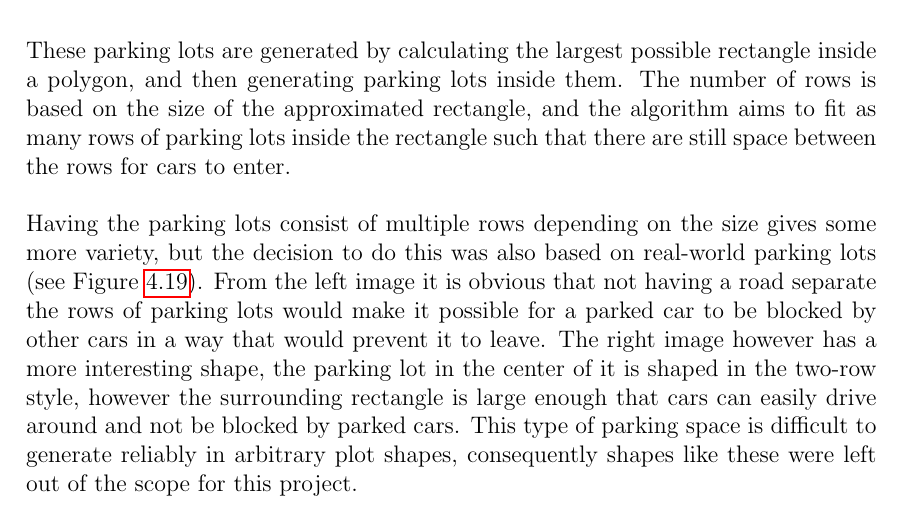
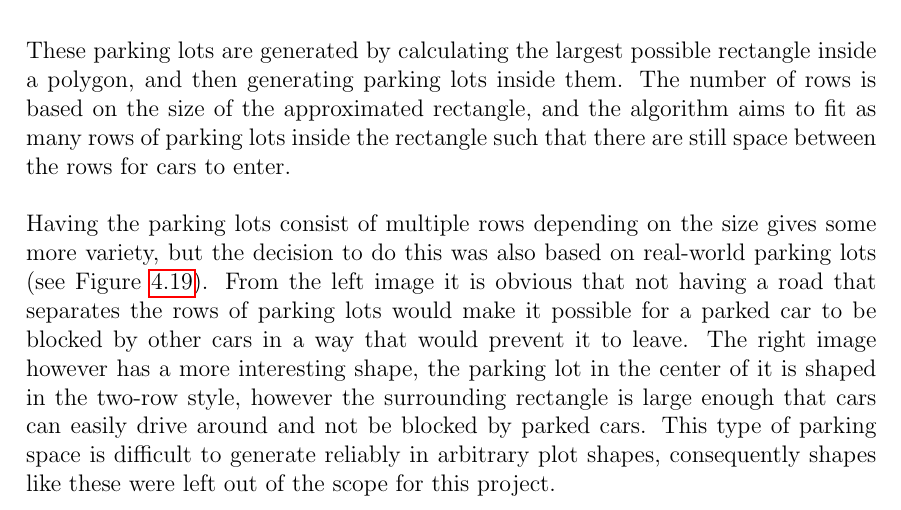
Before and after one commit to DATX02-20-02/Report, a LaTeX thesis (main.tex, which reads tex/results/parking.tex): part of page 70 of 84, cut so that both start at the same text. Compiled offline with pdfLaTeX.

Commit message:
Update tex/results/parking.tex
Co-authored-by: Guthiix <51211575+Guthiix@users.noreply.github.com>

```diff
--- a/tex/results/parking.tex
+++ b/tex/results/parking.tex
@@ -23,6 +23,6 @@ These parking lots are generated by calculating the largest possible rectangle i
 The number of rows is based on the size of the approximated rectangle, and the algorithm aims to fit as many rows of parking lots inside the rectangle such that there are still space between the rows for cars to enter.
 
 Having the parking lots consist of multiple rows depending on the size gives some more variety, but the decision to do this was also based on real-world parking lots (see Figure~\ref{fig:parkings}).
-From the left image it is obvious that not having a road separate the rows of parking lots would make it possible for a parked car to be blocked by other cars in a way that would prevent it to leave.
+From the left image it is obvious that not having a road that separates the rows of parking lots would make it possible for a parked car to be blocked by other cars in a way that would prevent it to leave.
 The right image however has a more interesting shape, the parking lot in the center of it is shaped in the two-row style, however the surrounding rectangle is large enough that cars can easily drive around and not be blocked by parked cars.
 This type of parking space is difficult to generate reliably in arbitrary plot shapes, consequently shapes like these were left out of the scope for this project.
```
